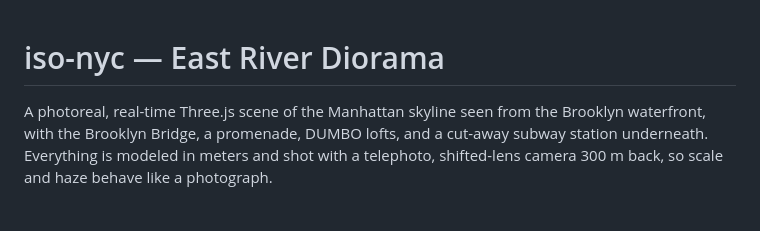
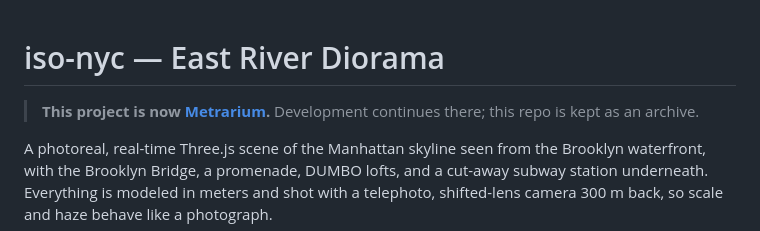
Before and after one commit to seanpfinn/iso-nyc, a Markdown page: README.md, the part around the change. Drawn GitHub-style; blank space fills up the shorter version.

Commit message:
Point to the new Metrarium repo
Co-Authored-By: Claude Opus 5.5 <noreply@anthropic.com>
Claude-Session: https://claude.ai/code/session_01RpkgeqE7Hogn6KYuo9XJhF

```diff
--- a/README.md
+++ b/README.md
@@ -1,4 +1,6 @@
 # iso-nyc — East River Diorama
+
+> **This project is now [Metrarium](https://github.com/seanpfinn/metrarium).** Development continues there; this repo is kept as an archive.
 
 A photoreal, real-time Three.js scene of the Manhattan skyline seen from the Brooklyn waterfront, with the Brooklyn Bridge, a promenade, DUMBO lofts, and a cut-away subway station underneath. Everything is modeled in meters and shot with a telephoto, shifted-lens camera 300 m back, so scale and haze behave like a photograph.
 
```
